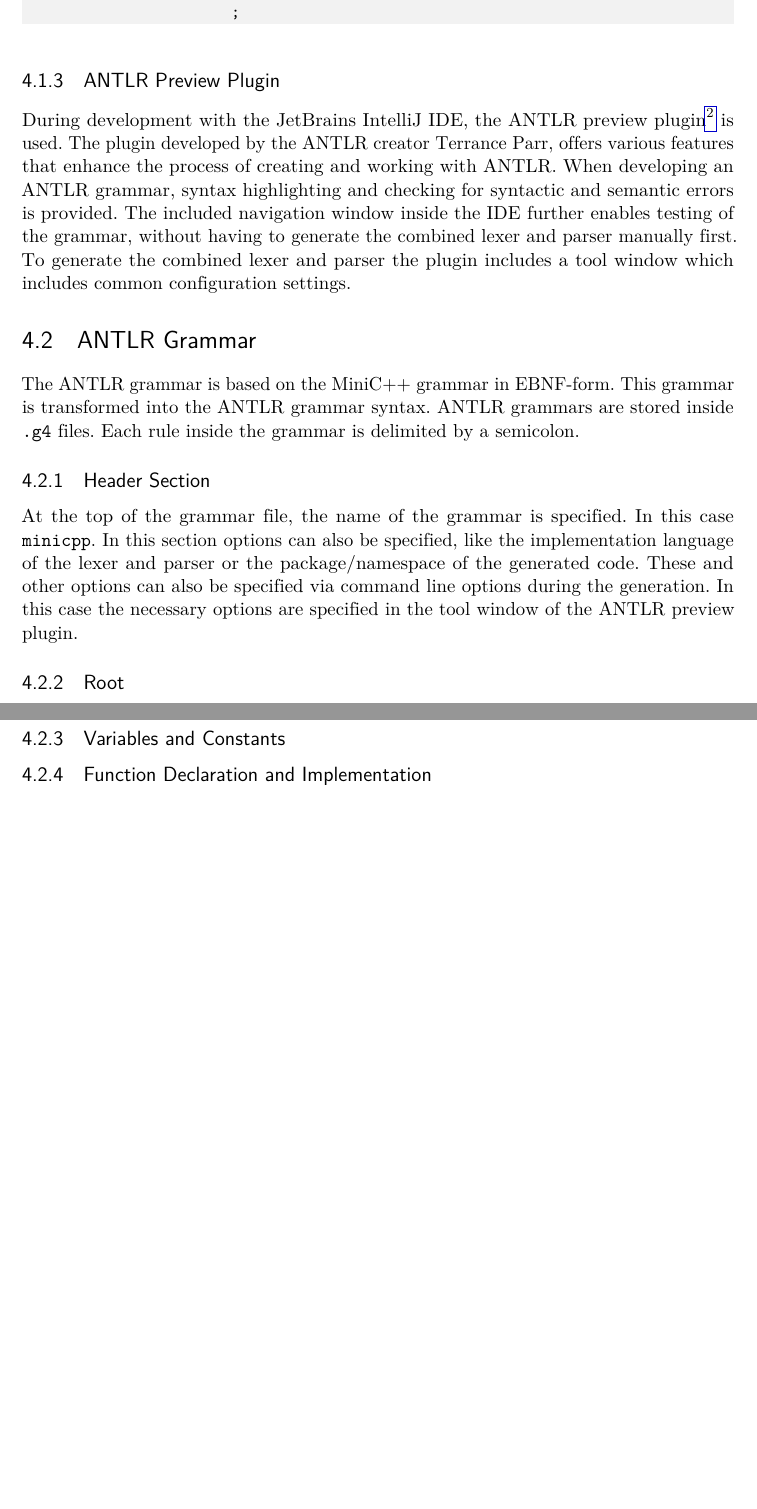
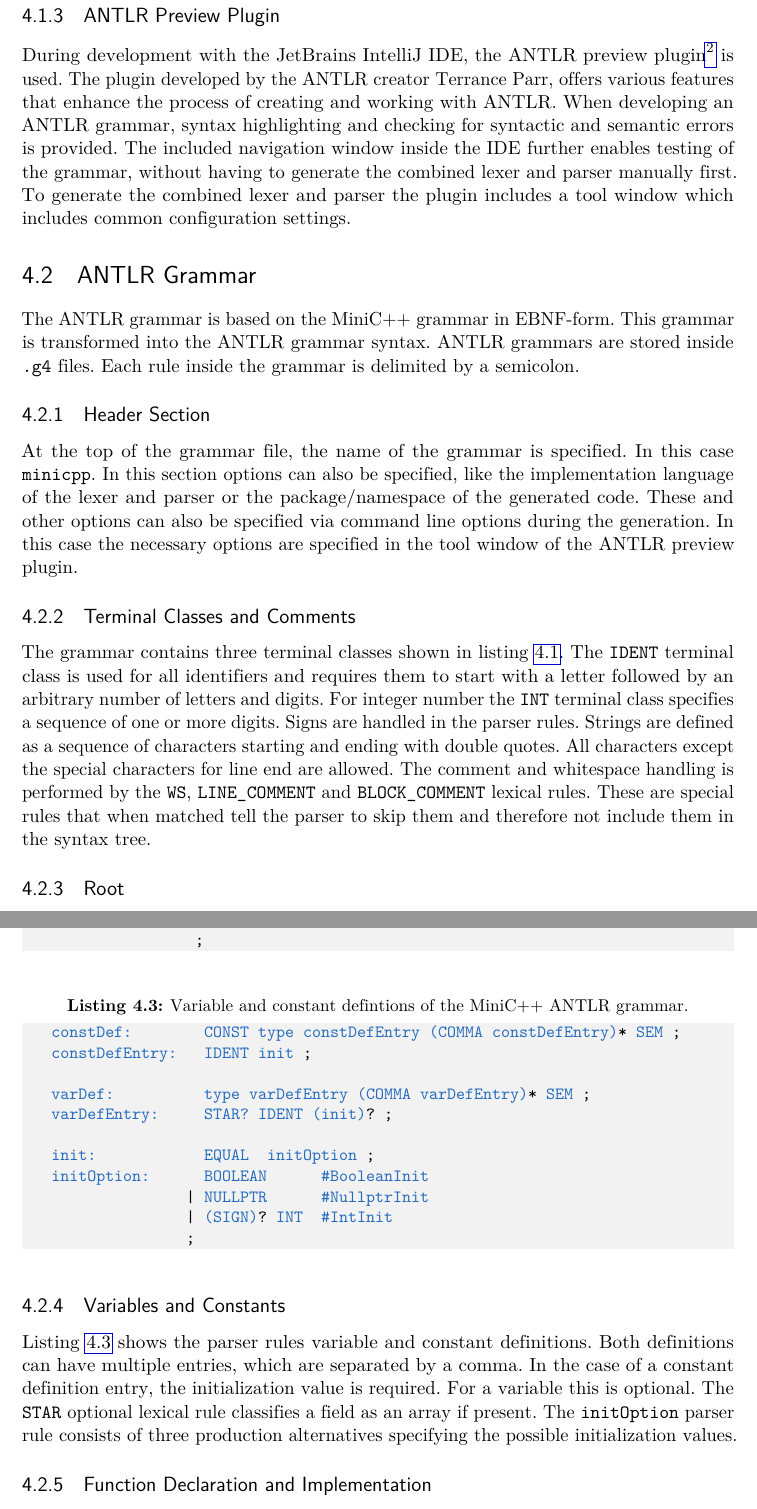
Before and after one commit to andi4971/masterarbeit, a LaTeX thesis (main.tex, which reads chapters/impl_frontend.tex, hgblistings.sty): two parts of pages 34 and 35 of 37 before the commit and two parts of pages 34 and 35 of 38 after it, joined at a grey line, cut so that both start at the same text, the shorter picture padded with empty space. Compiled offline with pdfLaTeX.

Commit message:
antlr grammar

```diff
--- a/chapters/impl_frontend.tex
+++ b/chapters/impl_frontend.tex
@@ -28,3 +28,6 @@ At the top of the grammar file, the name of the grammar is specified. In this ca
 
 %if in need add picture of tool window
 
+\subsection{Terminal Classes and Comments}
+
+The grammar contains three terminal classes shown in listing \ref{lst:ANTLRMiniCppTermClass}. The \texttt{IDENT} terminal class is used for all identifiers and requires them to start with a letter followed by an arbitrary number of letters and digits. For integer number the \texttt{INT} terminal class specifies a sequence of one or more digits. Signs are handled in the parser rules. Strings are defined as a sequence of characters starting and ending with double quotes. All characters except the special characters for line end are allowed. The comment and whitespace handling is performed by the \texttt{WS}, \verb|LINE_COMMENT| and \verb|BLOCK_COMMENT| lexical rules. These are special rules that when matched tell the parser to skip them and therefore not include them in the syntax tree.
@@ -47,3 +60,18 @@ The top rules of the grammar are shown in listing \ref{lst:ANTLRMiniCppTop}.
 
 \subsection{Variables and Constants}
 
+Listing \ref{lst:ANTLRMiniCppVarConstDef} shows the parser rules variable and constant definitions. Both definitions can have multiple entries, which are separated by a comma. In the case of a constant definition entry, the initialization value is required. For a variable this is optional. The \texttt{STAR} optional lexical rule classifies a field as an array if present. The \texttt{initOption} parser rule consists of three production alternatives specifying the possible initialization values.
+
+\begin{AntlrCode}[float,numbers=none,caption=Variable and constant defintions of the MiniC++ ANTLR grammar., label=lst:ANTLRMiniCppVarConstDef]
+constDef:        CONST type constDefEntry (COMMA constDefEntry)* SEM ;
+constDefEntry:   IDENT init ;
+
+varDef:          type varDefEntry (COMMA varDefEntry)* SEM ;
+varDefEntry:     STAR? IDENT (init)? ;
+
+init:            EQUAL  initOption ;
+initOption:      BOOLEAN      #BooleanInit
+               | NULLPTR      #NullptrInit
+               | (SIGN)? INT  #IntInit
+               ;
+\end{AntlrCode}
--- a/hgblistings.sty
+++ b/hgblistings.sty
@@ -415,8 +415,8 @@ keepspaces=true,%
     morecomment=[l]{//},
     emph={IDENTIFIER, WS, EOF},
     emphstyle={\color{blue}\ttfamily},
-    alsoletter={:,|,;,?},
-    morekeywords={:,|,;,?},
+    alsoletter={:,|,;,?,(,),*},
+    morekeywords={:,|,;,?,(,),*},
     keywordstyle={\color{black}},
 }
 
```
Also changed, not shown: main.pdf, chapters/impl_frontend.tex (27 more changed lines). Lines whose indentation alone changed are shown as unchanged.
